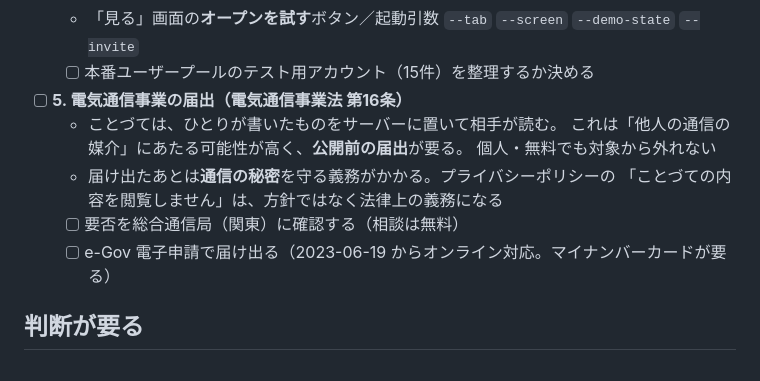
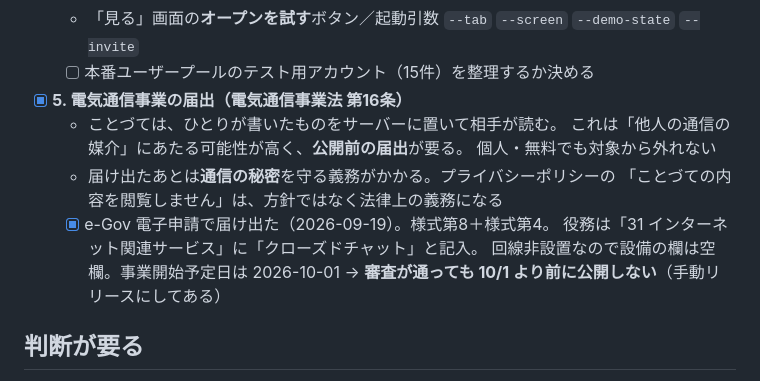
Before and after one commit to kento-furusho/kotozute, a Markdown page: docs/release-todo.md, the part around the change. GitHub-like rendering.

Commit message:
電気通信事業の届出を出した
Co-Authored-By: Claude Opus 5 <noreply@anthropic.com>

```diff
--- a/docs/release-todo.md
+++ b/docs/release-todo.md
@@ -51,14 +51,16 @@
   - `#if DEBUG` で囲ってあるので配布ビルドには入らない。残すか消すかの判断だけ
   - 「見る」画面の**オープンを試す**ボタン／起動引数 `--tab` `--screen` `--demo-state` `--invite`
   - [ ] 本番ユーザープールのテスト用アカウント（15件）を整理するか決める
-- [ ] **5. 電気通信事業の届出（電気通信事業法 第16条）**
+- [x] **5. 電気通信事業の届出（電気通信事業法 第16条）**
   - ことづては、ひとりが書いたものをサーバーに置いて相手が読む。
     これは「他人の通信の媒介」にあたる可能性が高く、**公開前の届出**が要る。
     個人・無料でも対象から外れない
   - 届け出たあとは**通信の秘密**を守る義務がかかる。プライバシーポリシーの
     「ことづての内容を閲覧しません」は、方針ではなく法律上の義務になる
-  - [ ] 要否を総合通信局（関東）に確認する（相談は無料）
-  - [ ] e-Gov 電子申請で届け出る（2023-06-19 からオンライン対応。マイナンバーカードが要る）
+  - [x] e-Gov 電子申請で届け出た（2026-09-19）。様式第8＋様式第4。
+        役務は「31 インターネット関連サービス」に「クローズドチャット」と記入。
+        回線非設置なので設備の欄は空欄。事業開始予定日は 2026-10-01
+        → **審査が通っても 10/1 より前に公開しない**（手動リリースにしてある）
 
 ## 判断が要る
 
```
